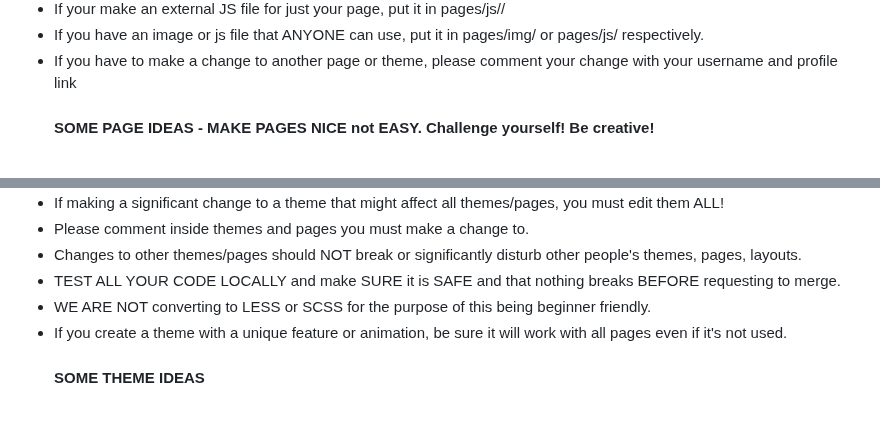
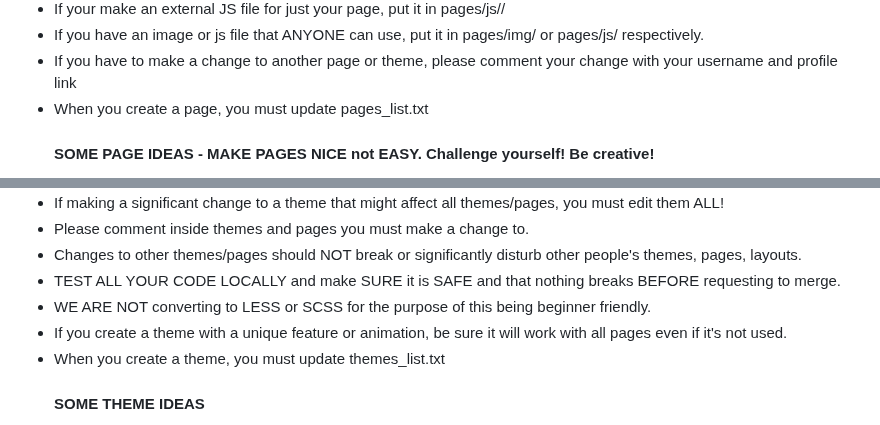
Before and after one commit to omicreativedev/ThemeSwitcher, a Markdown page: CONTRIBUTING.md, 2 parts joined by grey strips. GitHub-like rendering.

```diff
--- a/CONTRIBUTING.md
+++ b/CONTRIBUTING.md
@@ -14,6 +14,7 @@
 * If your make an external JS file for just your page, put it in pages/js/<YOURGITHUBUSERNAME>/
 * If you have an image or js file that ANYONE can use, put it in pages/img/ or pages/js/ respectively.
 * If you have to make a change to another page or theme, please comment your change with your username and profile link
+* When you create a page, you must update pages_list.txt
   #### SOME PAGE IDEAS - MAKE PAGES NICE not EASY. Challenge yourself! Be creative!
     * Soundcloud Playlist
     * Spotify Pre-save
@@ -31,6 +32,7 @@
 * TEST ALL YOUR CODE LOCALLY and make SURE it is SAFE and that nothing breaks BEFORE requesting to merge.
 * WE ARE NOT converting to LESS or SCSS for the purpose of this being beginner friendly.
 * If you create a theme with a unique feature or animation, be sure it will work with all pages even if it's not used.
+* When you create a theme, you must update themes_list.txt
   #### SOME THEME IDEAS
     * A Halloween Theme
     * A Winter Theme with Snow
```
